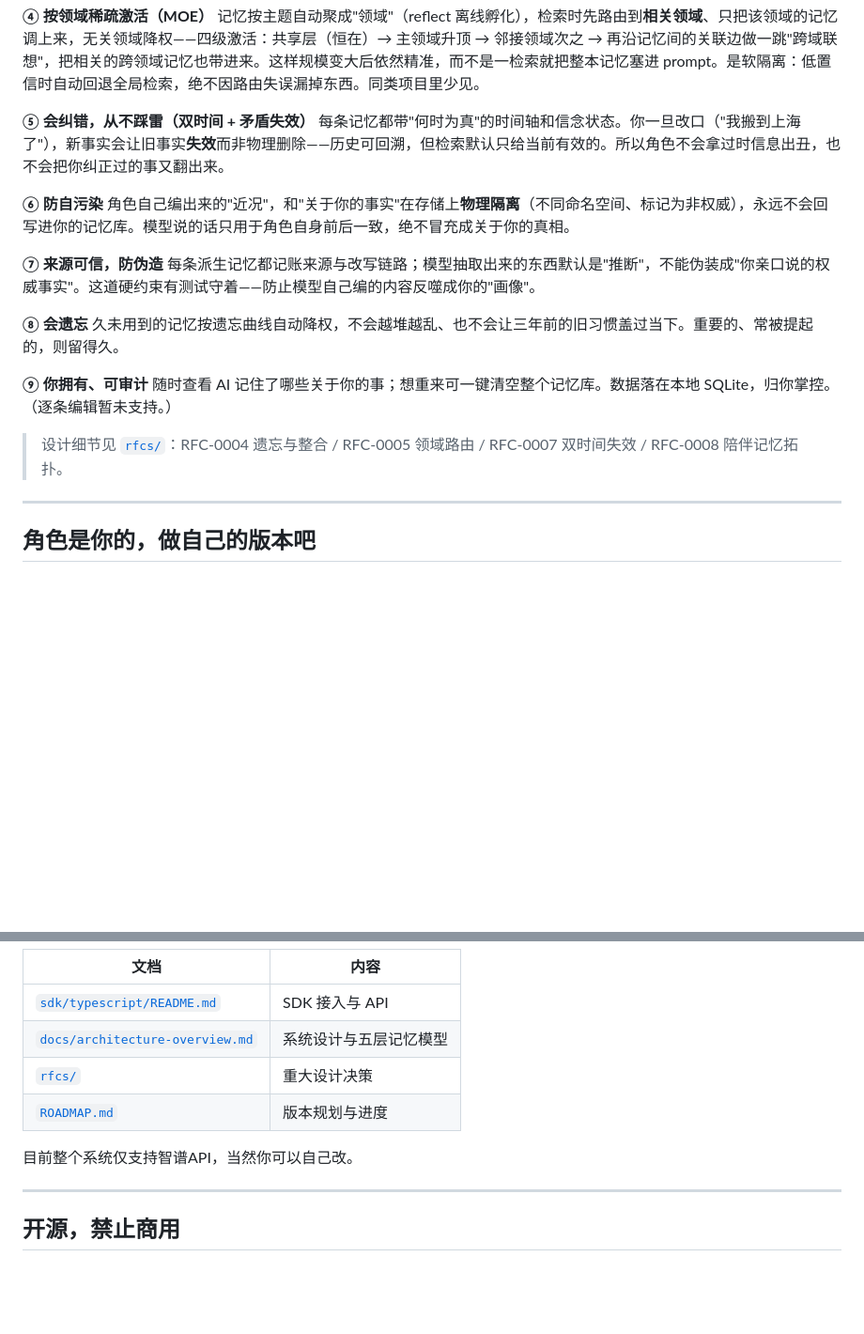
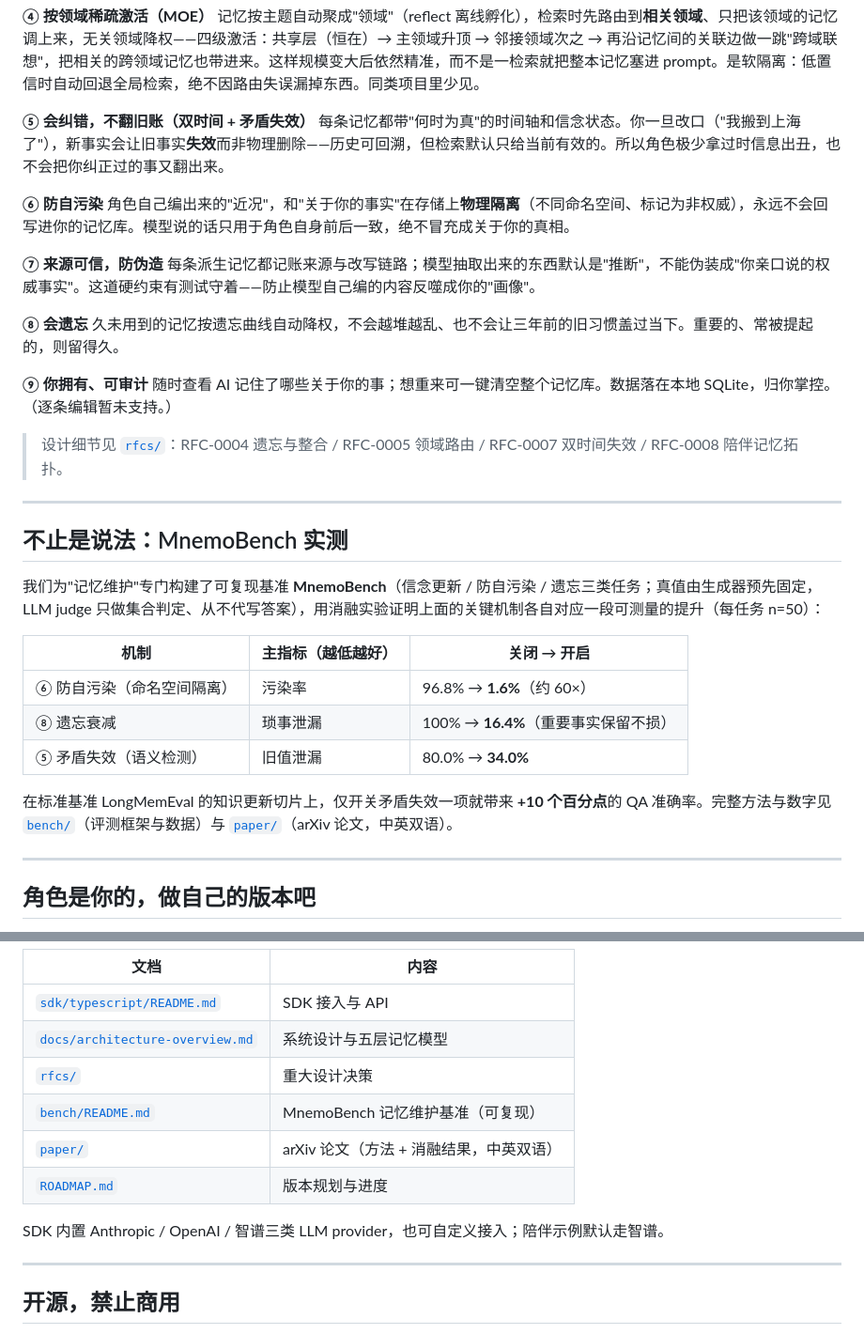
Before and after one commit to mmlong818/nemos, a Markdown page: README.md, 2 parts joined by grey strips. Shown at 94% size. Drawn GitHub-style; blank space fills up the shorter version.

```diff
--- a/README.md
+++ b/README.md
@@ -58,8 +58,8 @@ Nemos 想做的，是几个**会跨时间记得你**的 AI 角色：你说过的
 **④ 按领域稀疏激活（MOE）**
 记忆按主题自动聚成"领域"（reflect 离线孵化），检索时先路由到**相关领域**、只把该领域的记忆调上来，无关领域降权——四级激活：共享层（恒在）→ 主领域升顶 → 邻接领域次之 → 再沿记忆间的关联边做一跳"跨域联想"，把相关的跨领域记忆也带进来。这样规模变大后依然精准，而不是一检索就把整本记忆塞进 prompt。是软隔离：低置信时自动回退全局检索，绝不因路由失误漏掉东西。同类项目里少见。
 
-**⑤ 会纠错，从不踩雷（双时间 + 矛盾失效）**
-每条记忆都带"何时为真"的时间轴和信念状态。你一旦改口（"我搬到上海了"），新事实会让旧事实**失效**而非物理删除——历史可回溯，但检索默认只给当前有效的。所以角色不会拿过时信息出丑，也不会把你纠正过的事又翻出来。
+**⑤ 会纠错，不翻旧账（双时间 + 矛盾失效）**
+每条记忆都带"何时为真"的时间轴和信念状态。你一旦改口（"我搬到上海了"），新事实会让旧事实**失效**而非物理删除——历史可回溯，但检索默认只给当前有效的。所以角色极少拿过时信息出丑，也不会把你纠正过的事又翻出来。
 
 **⑥ 防自污染**
 角色自己编出来的"近况"，和"关于你的事实"在存储上**物理隔离**（不同命名空间、标记为非权威），永远不会回写进你的记忆库。模型说的话只用于角色自身前后一致，绝不冒充成关于你的真相。
@@ -74,6 +74,20 @@ Nemos 想做的，是几个**会跨时间记得你**的 AI 角色：你说过的
 随时查看 AI 记住了哪些关于你的事；想重来可一键清空整个记忆库。数据落在本地 SQLite，归你掌控。（逐条编辑暂未支持。）
 
 > 设计细节见 [`rfcs/`](rfcs/)：RFC-0004 遗忘与整合 / RFC-0005 领域路由 / RFC-0007 双时间失效 / RFC-0008 陪伴记忆拓扑。
+
+---
+
+## 不止是说法：MnemoBench 实测
+
+我们为"记忆维护"专门构建了可复现基准 **MnemoBench**（信念更新 / 防自污染 / 遗忘三类任务；真值由生成器预先固定，LLM judge 只做集合判定、从不代写答案），用消融实验证明上面的关键机制各自对应一段可测量的提升（每任务 n=50）：
+
+| 机制 | 主指标（越低越好） | 关闭 → 开启 |
+|---|---|---|
+| ⑥ 防自污染（命名空间隔离） | 污染率 | 96.8% → **1.6%**（约 60×） |
+| ⑧ 遗忘衰减 | 琐事泄漏 | 100% → **16.4%**（重要事实保留不损） |
+| ⑤ 矛盾失效（语义检测） | 旧值泄漏 | 80.0% → **34.0%** |
+
+在标准基准 LongMemEval 的知识更新切片上，仅开关矛盾失效一项就带来 **+10 个百分点**的 QA 准确率。完整方法与数字见 [`bench/`](bench/)（评测框架与数据）与 [`paper/`](paper/)（arXiv 论文，中英双语）。
 
 ---
 
@@ -121,9 +135,11 @@ const context = await user.getRelevantContext("帮我设计一个界面")
 | [`sdk/typescript/README.md`](sdk/typescript/README.md) | SDK 接入与 API |
 | [`docs/architecture-overview.md`](docs/architecture-overview.md) | 系统设计与五层记忆模型 |
 | [`rfcs/`](rfcs/) | 重大设计决策 |
+| [`bench/README.md`](bench/README.md) | MnemoBench 记忆维护基准（可复现） |
+| [`paper/`](paper/) | arXiv 论文（方法 + 消融结果，中英双语） |
 | [`ROADMAP.md`](ROADMAP.md) | 版本规划与进度 |
 
-目前整个系统仅支持智谱API，当然你可以自己改。
+SDK 内置 Anthropic / OpenAI / 智谱三类 LLM provider，也可自定义接入；陪伴示例默认走智谱。
 
 ---
 
```
Also changed, not shown: README.en.md (+19 -3 lines).
